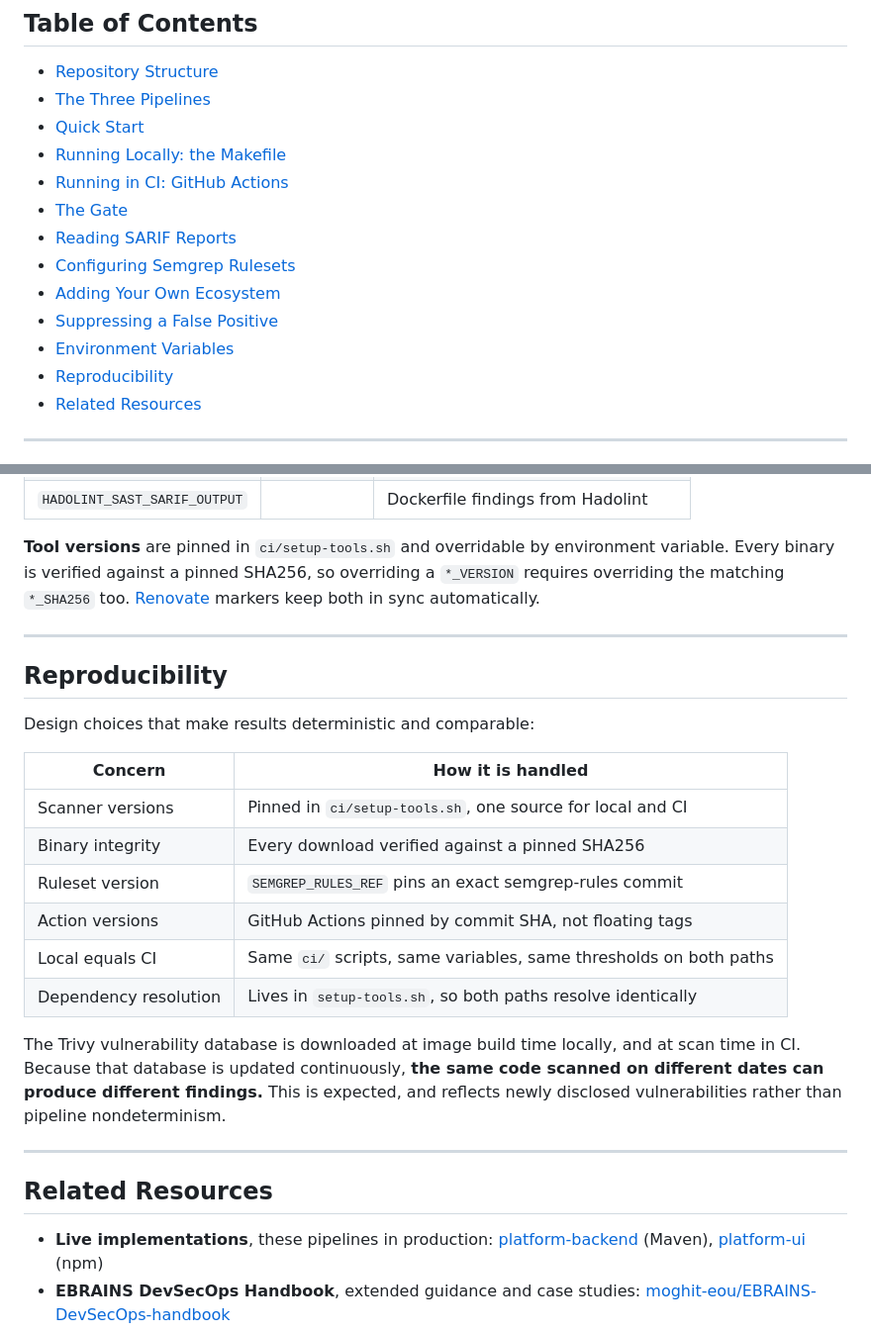
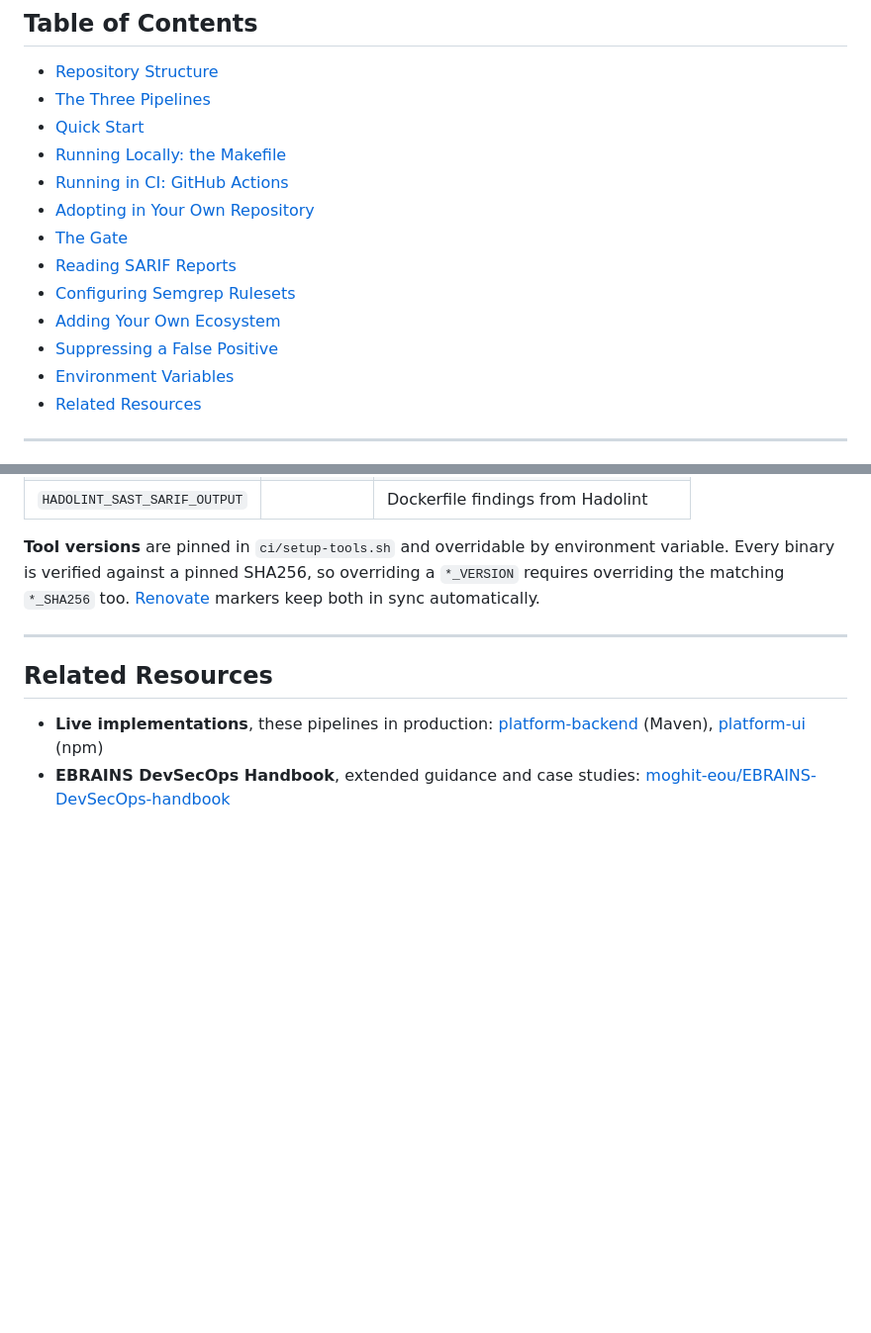
Before and after one commit to moghit-eou/DevSecOps-CI-pipelines, a Markdown page: README.md, 2 parts joined by grey strips. Shown at 99% size. Rendered like a GitHub page; blank space fills up the shorter version.

```diff
--- a/README.md
+++ b/README.md
@@ -15,13 +15,13 @@ Developed as part of **Google Summer of Code 2026** with [EBRAINS](https://www.e
 - [Quick Start](#quick-start)
 - [Running Locally: the Makefile](#running-locally-the-makefile)
 - [Running in CI: GitHub Actions](#running-in-ci-github-actions)
+- [Adopting in Your Own Repository](#adopting-in-your-own-repository)
 - [The Gate](#the-gate)
 - [Reading SARIF Reports](#reading-sarif-reports)
 - [Configuring Semgrep Rulesets](#configuring-semgrep-rulesets)
 - [Adding Your Own Ecosystem](#adding-your-own-ecosystem)
 - [Suppressing a False Positive](#suppressing-a-false-positive)
 - [Environment Variables](#environment-variables)
-- [Reproducibility](#reproducibility)
 - [Related Resources](#related-resources)
 
 ---
@@ -464,23 +509,6 @@ Set these in a workflow `env:` block for CI, or in `ci/docker/env/*.env` for loc
 
 ---
 
-## Reproducibility
-
-Design choices that make results deterministic and comparable:
-
-| Concern | How it is handled |
-|---|---|
-| Scanner versions | Pinned in `ci/setup-tools.sh`, one source for local and CI |
-| Binary integrity | Every download verified against a pinned SHA256 |
-| Ruleset version | `SEMGREP_RULES_REF` pins an exact semgrep-rules commit |
-| Action versions | GitHub Actions pinned by commit SHA, not floating tags |
-| Local equals CI | Same `ci/` scripts, same variables, same thresholds on both paths |
-| Dependency resolution | Lives in `setup-tools.sh`, so both paths resolve identically |
-
-The Trivy vulnerability database is downloaded at image build time locally, and at scan time in CI. Because that database is updated continuously, **the same code scanned on different dates can produce different findings.** This is expected, and reflects newly disclosed vulnerabilities rather than pipeline nondeterminism.
-
----
-
 ## Related Resources
 
 - **Live implementations**, these pipelines in production:
```
Also changed, not shown: other parts of README.md (+45 -0 lines).
